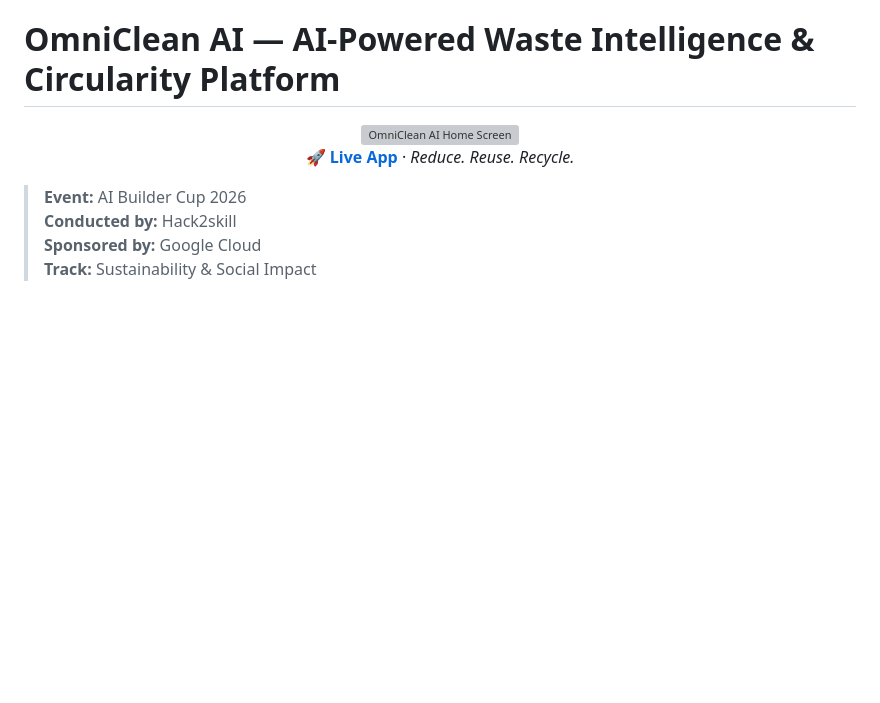
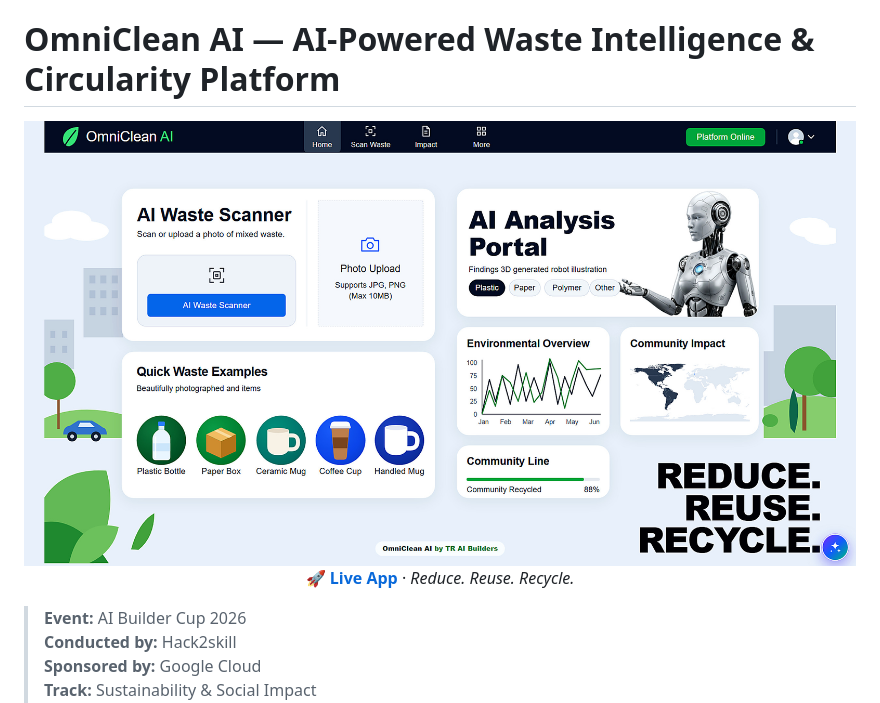
Before and after one commit to farjanaferdausi-cs50ai/OmniClean-AI, a Markdown page: README.md, the part around the change. GitHub-like rendering; pictures changed too: docs/images/omniclean-home.jpg (added); blank space fills up the shorter version; grey boxes are pictures that could not be loaded.

Commit message:
docs: use enhanced high-resolution home screenshot in README

```diff
--- a/README.md
+++ b/README.md
@@ -2,7 +2,7 @@
 
 <div align="center">
 
-<img src="docs/images/omniclean-home.png" alt="OmniClean AI Home Screen" width="100%">
+<img src="docs/images/omniclean-home.jpg" alt="OmniClean AI Home Screen" width="100%">
 
 **🚀 [Live App](https://omniclean-ai-465358201476.asia-southeast1.run.app/)** · *Reduce. Reuse. Recycle.*
 
```
Also changed, not shown: 1 other file.
